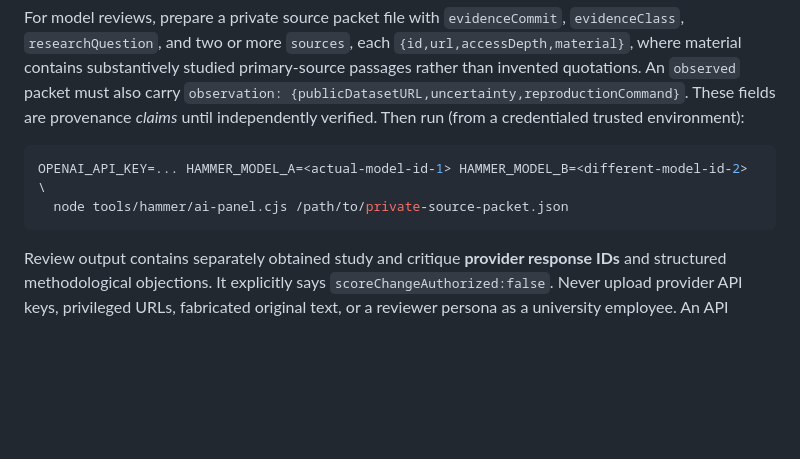
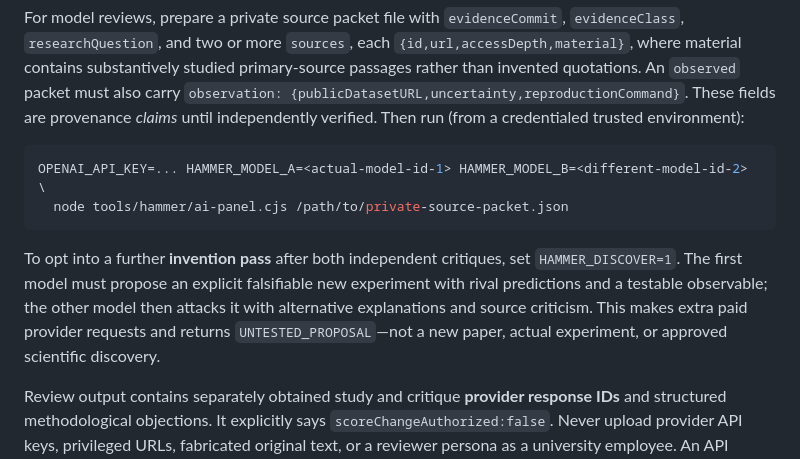
Before and after one commit to nikahanghojjati-oss/worldline-lab, a Markdown page: HAMMER.md, the part around the change. Drawn GitHub-style; blank space fills up the shorter version.

Commit message:
docs(hammer): document optional learned hypothesis invention and independent critique

````diff
--- a/HAMMER.md
+++ b/HAMMER.md
@@ -47,6 +47,8 @@ OPENAI_API_KEY=... HAMMER_MODEL_A=<actual-model-id-1> HAMMER_MODEL_B=<different-
   node tools/hammer/ai-panel.cjs /path/to/private-source-packet.json
 ```
 
+To opt into a further **invention pass** after both independent critiques, set `HAMMER_DISCOVER=1`. The first model must propose an explicit falsifiable new experiment with rival predictions and a testable observable; the other model then attacks it with alternative explanations and source criticism. This makes extra paid provider requests and returns `UNTESTED_PROPOSAL`—not a new paper, actual experiment, or approved scientific discovery.
+
 Review output contains separately obtained study and critique **provider response IDs** and structured methodological objections. It explicitly says `scoreChangeAuthorized:false`. Never upload provider API keys, privileged URLs, fabricated original text, or a reviewer persona as a university employee. An API response ID confirms an invocation identifier in that session, not independent veracity or scientific expertise. Review inputs are untrusted content; the model must not execute instructions found inside sources.
 
 **Current status:** no credentialed HAMMER model panel has actually run and no new experiment has been performed. Legacy human-scientist approval entry points are retired and fail closed; the rigorous new AI-plus-measured-discriminator decision/reversal *authorization* pathway remains to be engineered and verified before any nonzero Truth Compass revision. Accessibility tests with physical iPhone Safari/assistive technology remain separate from this **scientific reviewer policy**.
````
